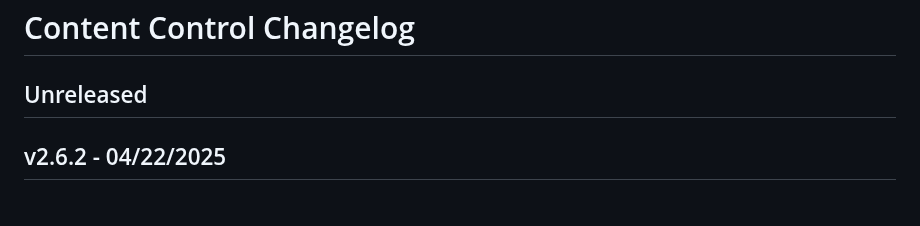
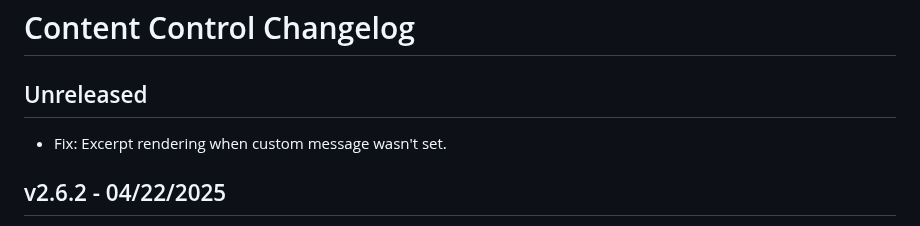
Before and after one commit to code-atlantic/content-control, a Markdown page: CHANGELOG.md, the part around the change. GitHub-like rendering.

Commit message:
Update changelog

```diff
--- a/CHANGELOG.md
+++ b/CHANGELOG.md
@@ -1,6 +1,8 @@
 # Content Control Changelog
 
 ## Unreleased
+
+-   Fix: Excerpt rendering when custom message wasn't set.
 
 ## v2.6.2 - 04/22/2025
 
```
